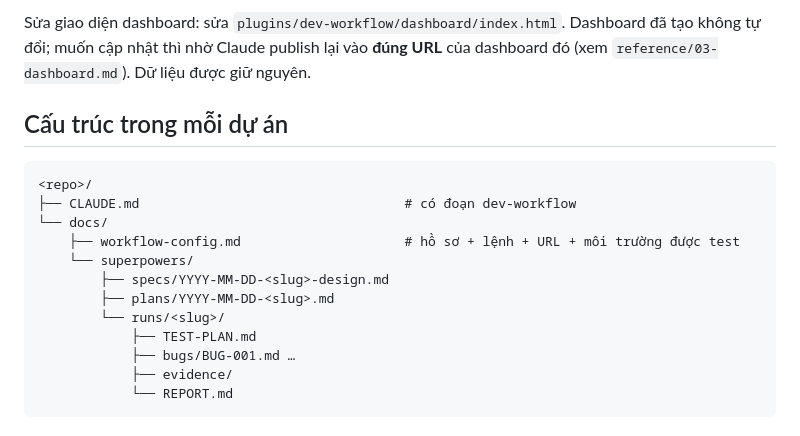
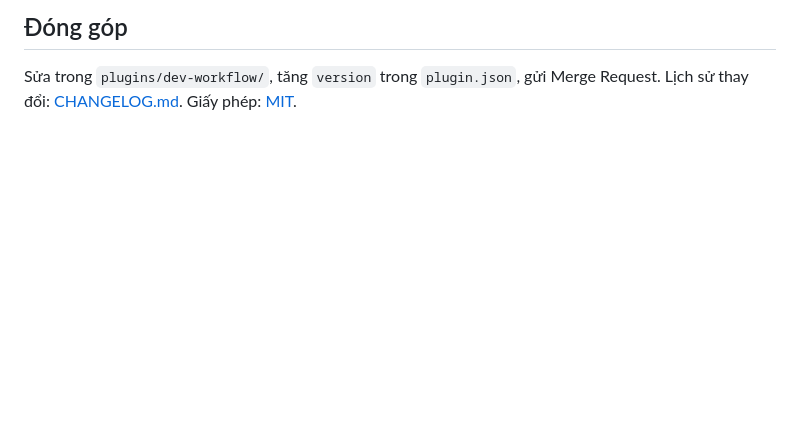
Before and after one commit to quanghoath/dev-workflow, a Markdown page: README.md, the part around one of its changes. Drawn GitHub-style; blank space fills up the shorter version.

````diff
--- a/README.md
+++ b/README.md
@@ -70,19 +55,4 @@ plugins/dev-workflow/
 
-Sửa giao diện dashboard: sửa `plugins/dev-workflow/dashboard/index.html`. Dashboard đã tạo không tự đổi; muốn cập nhật thì nhờ Claude publish lại vào **đúng URL** của dashboard đó (xem `reference/03-dashboard.md`). Dữ liệu được giữ nguyên.
+## Đóng góp
 
-## Cấu trúc trong mỗi dự án
-
-```
-<repo>/
-├── CLAUDE.md                                  # có đoạn dev-workflow
-└── docs/
-    ├── workflow-config.md                     # hồ sơ + lệnh + URL + môi trường được test
-    └── superpowers/
-        ├── specs/YYYY-MM-DD-<slug>-design.md
-        ├── plans/YYYY-MM-DD-<slug>.md
-        └── runs/<slug>/
-            ├── TEST-PLAN.md
-            ├── bugs/BUG-001.md …
-            ├── evidence/
-            └── REPORT.md
-```
+Sửa trong `plugins/dev-workflow/`, tăng `version` trong `plugin.json`, gửi Merge Request. Lịch sử thay đổi: [CHANGELOG.md](CHANGELOG.md). Giấy phép: [MIT](LICENSE).
````
Also changed, not shown: other parts of README.md (+33 -48 lines).
